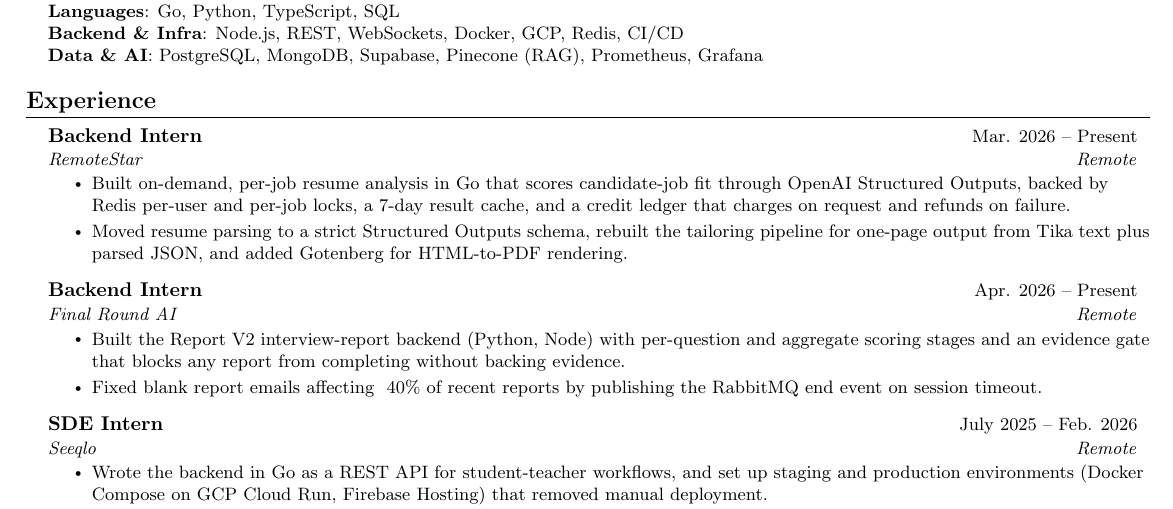
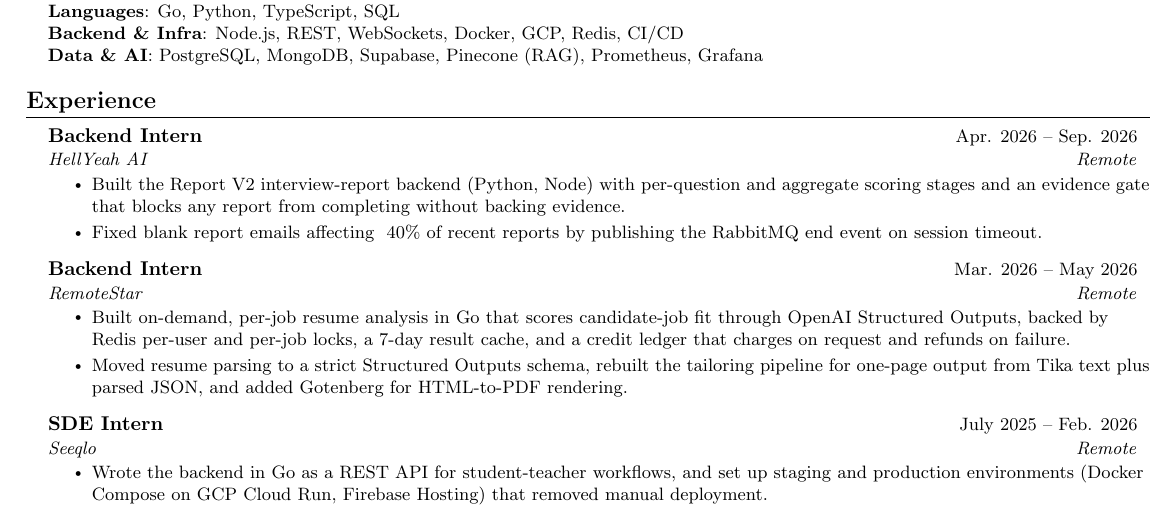
Before and after one commit to XploY04/cv, a LaTeX document (main.tex): part of the page, cut so that both start at the same text. Compiled offline with pdfLaTeX.

Commit message:
Rename Final Round AI to HellYeah AI, close out role dates
The company renamed to HellYeah AI. RemoteStar now shows March 2026 - May
2026 and HellYeah AI April 2026 - September 2026; both roles are ongoing
but the resume presents closed ranges, which the README records so future
edits keep it.

Signed-off-by: XploY04 <2004agarwalyash@gmail.com>

```diff
--- a/main.tex
+++ b/main.tex
@@ -137,19 +137,19 @@
   \resumeSubHeadingListStart
 
     \resumeSubheading
-      {Backend Intern}{Mar. 2026 -- Present}
+      {Backend Intern}{Apr. 2026 -- Sep. 2026}
+      {\href{https://www.hellyeahai.com/}{HellYeah AI}}{Remote}
+      \resumeItemListStart
+        \resumeItem{Built the Report V2 interview-report backend (Python, Node) with per-question and aggregate scoring stages and an evidence gate that blocks any report from completing without backing evidence.}
+        \resumeItem{Fixed blank report emails affecting ~40\% of recent reports by publishing the RabbitMQ end event on session timeout.}
+      \resumeItemListEnd
+
+    \resumeSubheading
+      {Backend Intern}{Mar. 2026 -- May 2026}
       {\href{https://remotestar.io/}{RemoteStar}}{Remote}
       \resumeItemListStart
         \resumeItem{Built on-demand, per-job resume analysis in Go that scores candidate-job fit through OpenAI Structured Outputs, backed by Redis per-user and per-job locks, a 7-day result cache, and a credit ledger that charges on request and refunds on failure.}
         \resumeItem{Moved resume parsing to a strict Structured Outputs schema, rebuilt the tailoring pipeline for one-page output from Tika text plus parsed JSON, and added Gotenberg for HTML-to-PDF rendering.}
-      \resumeItemListEnd
-
-    \resumeSubheading
-      {Backend Intern}{Apr. 2026 -- Present}
-      {\href{https://www.finalroundai.com/}{Final Round AI}}{Remote}
-      \resumeItemListStart
-        \resumeItem{Built the Report V2 interview-report backend (Python, Node) with per-question and aggregate scoring stages and an evidence gate that blocks any report from completing without backing evidence.}
-        \resumeItem{Fixed blank report emails affecting ~40\% of recent reports by publishing the RabbitMQ end event on session timeout.}
       \resumeItemListEnd
 
     \resumeSubheading
```
Also changed, not shown: README.md.
